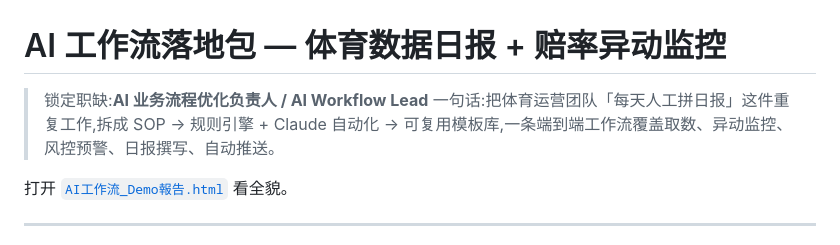
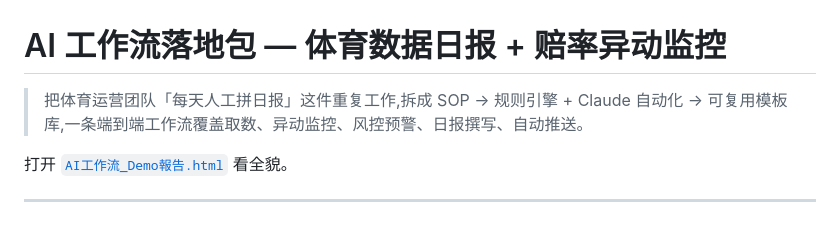
Before and after one commit to KeatingTsai/sports-ai-workflow, a Markdown page: README.md, the part around the change. Rendered like a GitHub page.

```diff
--- a/README.md
+++ b/README.md
@@ -1,7 +1,6 @@
 # AI 工作流落地包 — 体育数据日报 + 赔率异动监控
 
-> 锁定职缺:**AI 业务流程优化负责人 / AI Workflow Lead**
-> 一句话:把体育运营团队「每天人工拼日报」这件重复工作,拆成 SOP → 规则引擎 + Claude 自动化 → 可复用模板库,一条端到端工作流覆盖取数、异动监控、风控预警、日报撰写、自动推送。
+> 把体育运营团队「每天人工拼日报」这件重复工作,拆成 SOP → 规则引擎 + Claude 自动化 → 可复用模板库,一条端到端工作流覆盖取数、异动监控、风控预警、日报撰写、自动推送。
 
 打开 [`AI工作流_Demo報告.html`](AI工作流_Demo報告.html) 看全貌。
 
```
